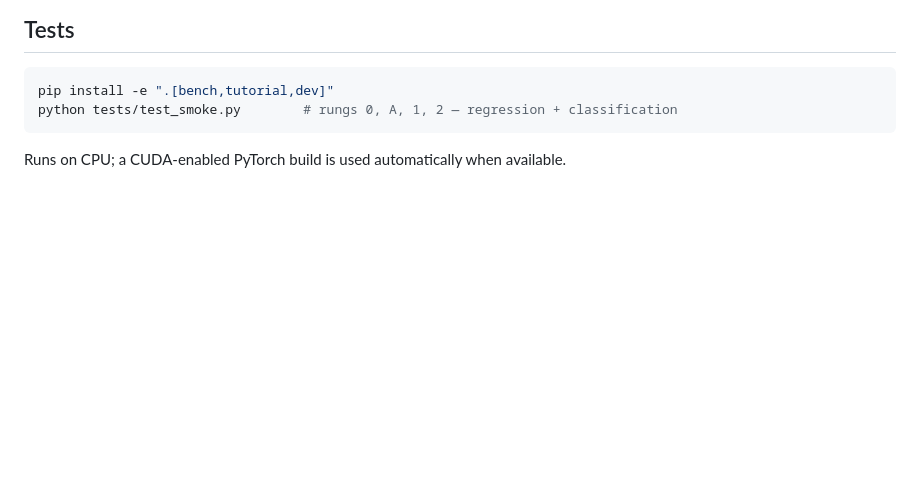
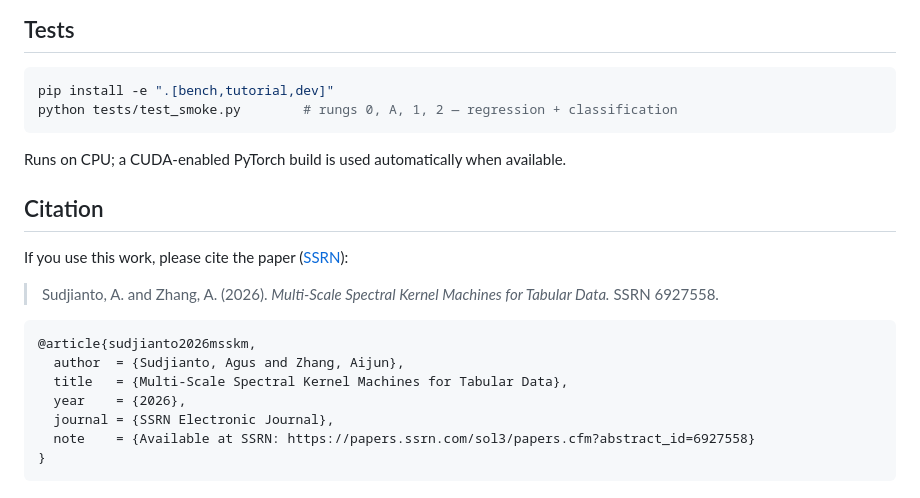
Before and after one commit to asudjianto-xml/Spectral-Kernel, a Markdown page: README.md, the part around the change. Drawn GitHub-style; blank space fills up the shorter version.

Commit message:
README: add citation (SSRN 6927558)
Cite Sudjianto & Zhang (2026), "Multi-Scale Spectral Kernel Machines for
Tabular Data," SSRN abstract 6927558 — plain-text and BibTeX.

Co-Authored-By: Claude Opus 4.8 <noreply@anthropic.com>

````diff
--- a/README.md
+++ b/README.md
@@ -443,3 +443,20 @@ python tests/test_smoke.py        # rungs 0, A, 1, 2 — regression + classifica
 ```
 
 Runs on CPU; a CUDA-enabled PyTorch build is used automatically when available.
+
+## Citation
+
+If you use this work, please cite the paper
+([SSRN](https://papers.ssrn.com/sol3/papers.cfm?abstract_id=6927558)):
+
+> Sudjianto, A. and Zhang, A. (2026). *Multi-Scale Spectral Kernel Machines for Tabular Data.* SSRN 6927558.
+
+```bibtex
+@article{sudjianto2026msskm,
+  author  = {Sudjianto, Agus and Zhang, Aijun},
+  title   = {Multi-Scale Spectral Kernel Machines for Tabular Data},
+  year    = {2026},
+  journal = {SSRN Electronic Journal},
+  note    = {Available at SSRN: https://papers.ssrn.com/sol3/papers.cfm?abstract_id=6927558}
+}
+```
````
